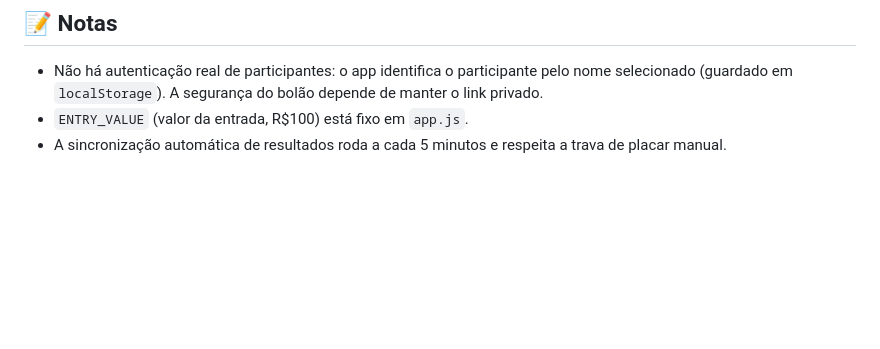
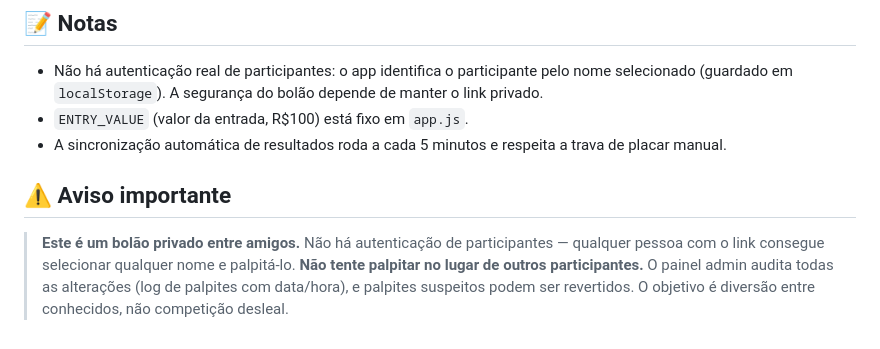
Before and after one commit to MatheusgVentura/Bolao_Copa, a Markdown page: README.md, the part around the change. Drawn GitHub-style; blank space fills up the shorter version.

Commit message:
Mini correção README

```diff
--- a/README.md
+++ b/README.md
@@ -138,3 +138,7 @@ O trigger `protect_locked_match_result` impede que a sincronização automática
 - Não há autenticação real de participantes: o app identifica o participante pelo nome selecionado (guardado em `localStorage`). A segurança do bolão depende de manter o link privado.
 - `ENTRY_VALUE` (valor da entrada, R$100) está fixo em `app.js`.
 - A sincronização automática de resultados roda a cada 5 minutos e respeita a trava de placar manual.
+
+## ⚠️ Aviso importante
+
+> **Este é um bolão privado entre amigos.** Não há autenticação de participantes — qualquer pessoa com o link consegue selecionar qualquer nome e palpitá-lo. **Não tente palpitar no lugar de outros participantes.** O painel admin audita todas as alterações (log de palpites com data/hora), e palpites suspeitos podem ser revertidos. O objetivo é diversão entre conhecidos, não competição desleal.
```
